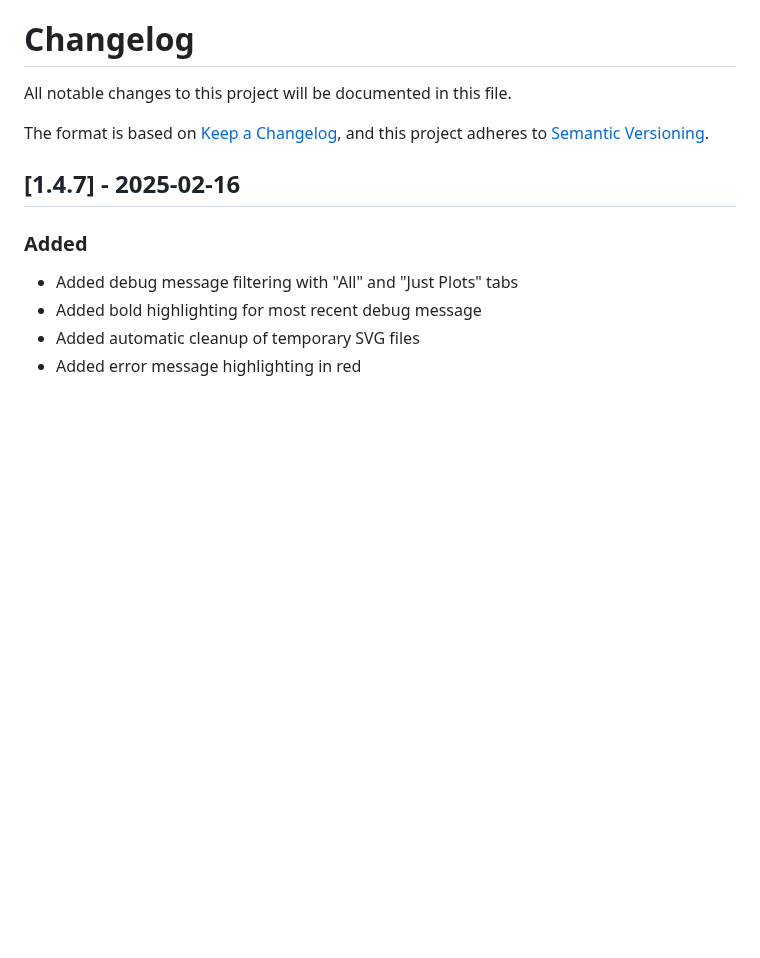
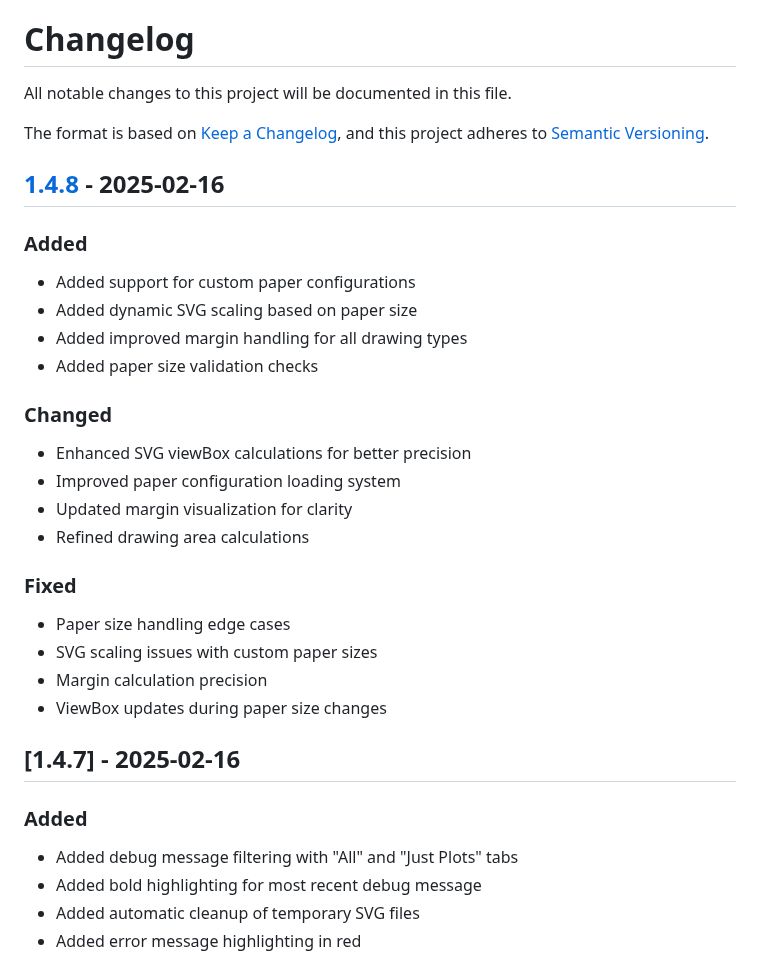
Before and after one commit to sdjayna/super-duper-octo-robot, a Markdown page: CHANGELOG.md, the part around one of its changes. Drawn GitHub-style; blank space fills up the shorter version.

Commit message:
docs: update CHANGELOG.md for version 1.4.8

```diff
--- a/CHANGELOG.md
+++ b/CHANGELOG.md
@@ -4,6 +4,26 @@ All notable changes to this project will be documented in this file.
 
 The format is based on [Keep a Changelog](https://keepachangelog.com/en/1.0.0/),
 and this project adheres to [Semantic Versioning](https://semver.org/spec/v2.0.0.html).
+
+## [1.4.8] - 2025-02-16
+
+### Added
+- Added support for custom paper configurations
+- Added dynamic SVG scaling based on paper size
+- Added improved margin handling for all drawing types
+- Added paper size validation checks
+
+### Changed
+- Enhanced SVG viewBox calculations for better precision
+- Improved paper configuration loading system
+- Updated margin visualization for clarity
+- Refined drawing area calculations
+
+### Fixed
+- Paper size handling edge cases
+- SVG scaling issues with custom paper sizes
+- Margin calculation precision
+- ViewBox updates during paper size changes
 
 ## [1.4.7] - 2025-02-16
 
```
Also changed, not shown: other parts of CHANGELOG.md (+1 -0 lines).
